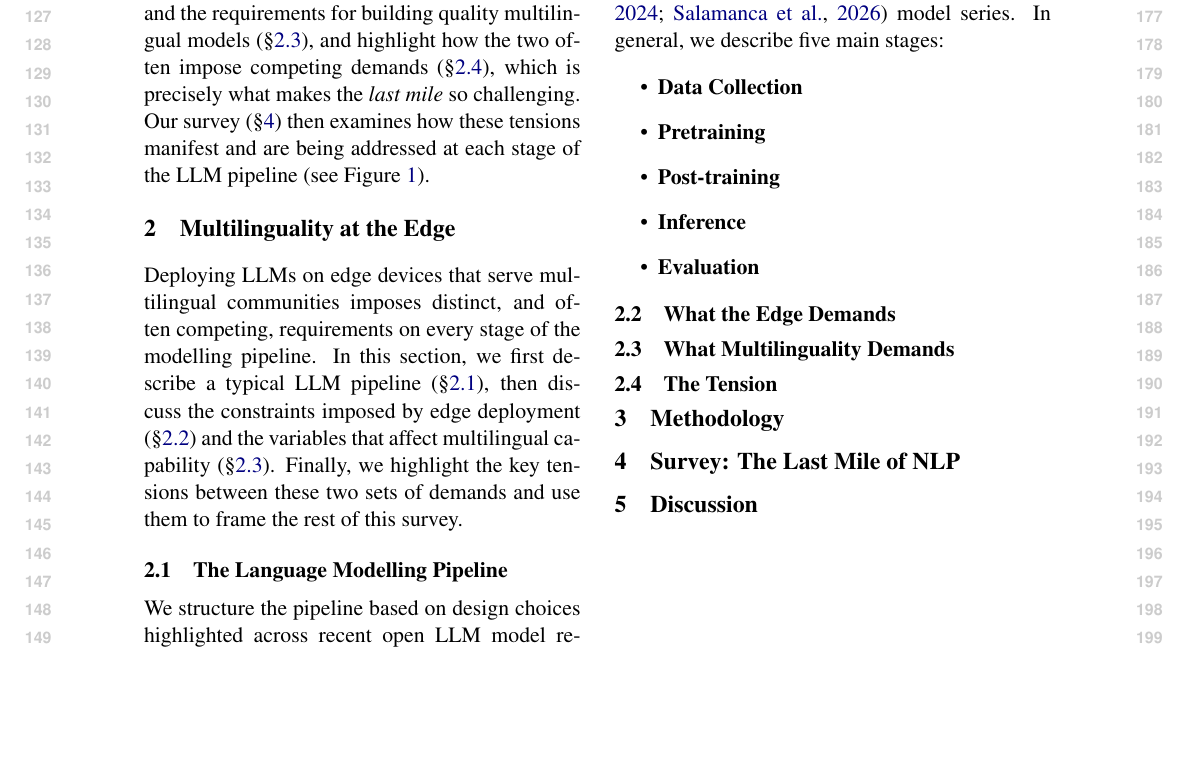
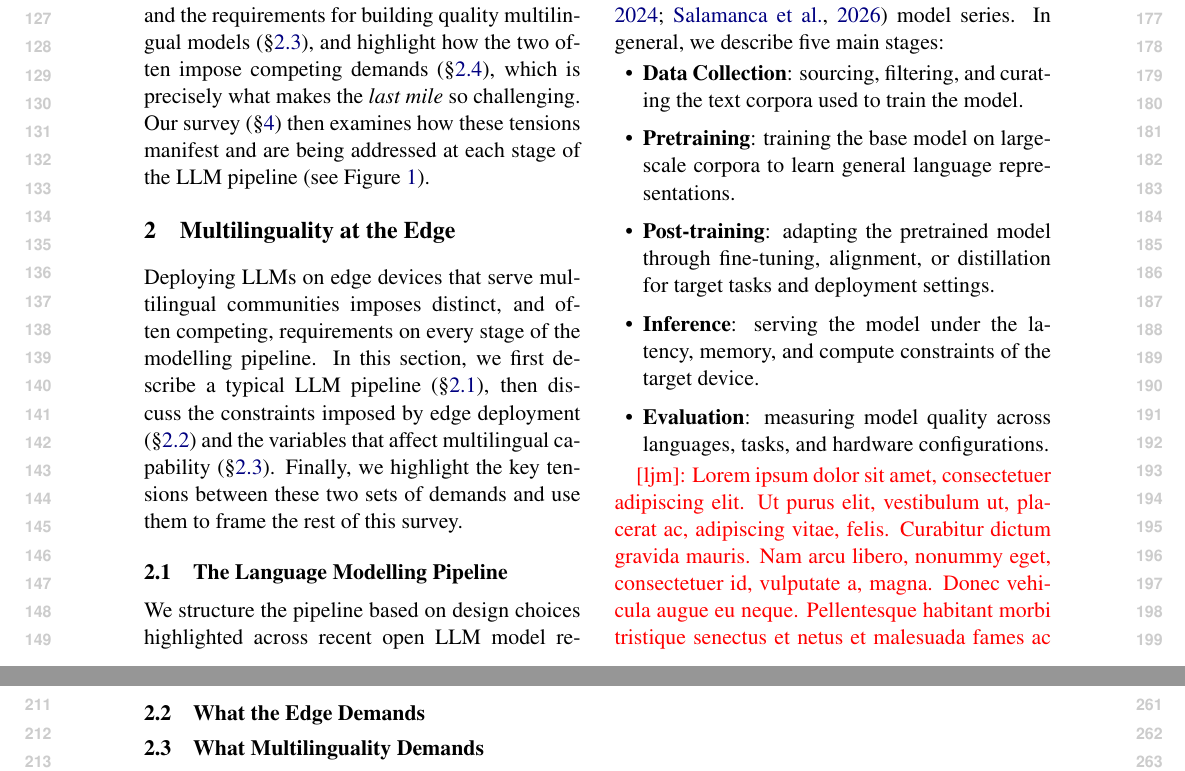
Before and after one commit to ljvmiranda921/multilinguality-at-the-edge, a LaTeX paper (tacl2021v1-template.tex): part of page 2 of 7 before the commit and two parts of pages 2 and 3 of 8 after it, the two joined at a grey line, cut so that both start at the same text, the shorter picture padded with empty space. Compiled offline with pdfLaTeX.

Commit message:
[wip] Update

```diff
--- a/tacl2021v1-template.tex
+++ b/tacl2021v1-template.tex
@@ -168,13 +168,15 @@ OLMo \citep{walsh2025,olmo2025olmo3},
 Nemotron \citep{nvidia2025nvidianemotronnano2,nvidia2025nvidianemotron3efficient}, and Aya \citep{ustun-etal-2024-aya,dang2024ayaexpansecombiningresearch,salamanca2026tinyayabridgingscale} model series.
 In general, we describe five main stages:
 
-\begin{itemize}
-  \item \textbf{Data Collection}
-  \item \textbf{Pretraining}
-  \item \textbf{Post-training}
-  \item \textbf{Inference}
-  \item \textbf{Evaluation}
+\begin{itemize}[leftmargin=5mm,topsep=0mm,itemsep=0mm]
+  \item \textbf{Data Collection}: sourcing, filtering, and curating the text corpora used to train the model.
+  \item \textbf{Pretraining}: training the base model on large-scale corpora to learn general language representations.
+  \item \textbf{Post-training}: adapting the pretrained model through fine-tuning, alignment, or distillation for target tasks and deployment settings.
+  \item \textbf{Inference}: serving the model under the latency, memory, and compute constraints of the target device.
+  \item \textbf{Evaluation}: measuring model quality across languages, tasks, and hardware configurations.
 \end{itemize}
+
+\ljm{\lipsum[1]}
 
 \subsection{What the Edge Demands}
 \label{sec:edge_constraints}
```
